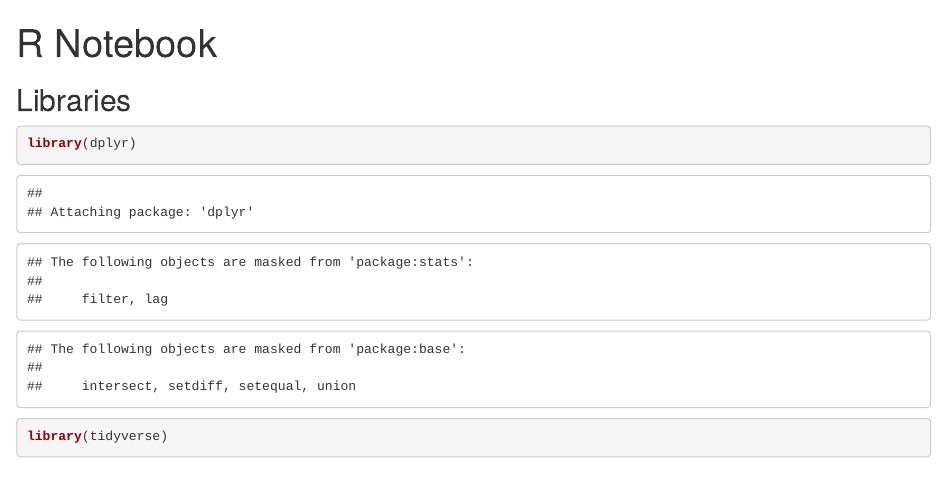
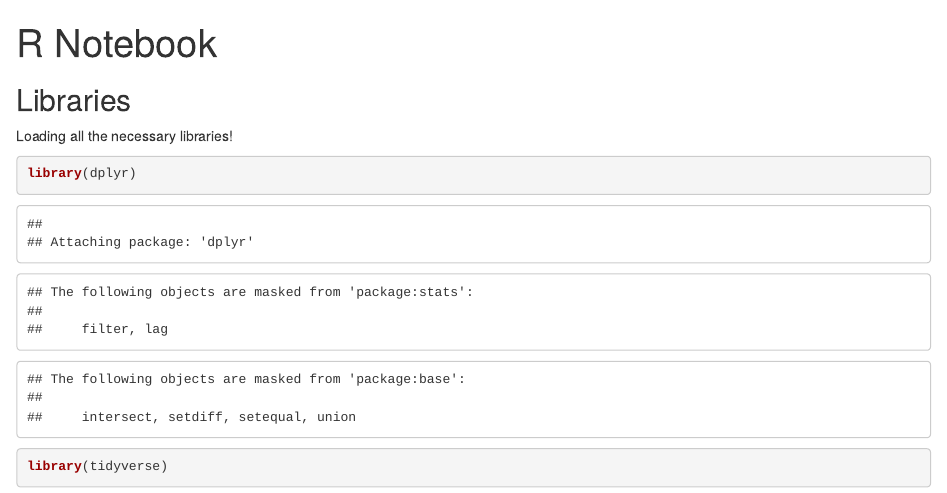
Before and after one commit to malina-a/REP_Kostelka_GenderGap, an R Markdown document (Kostelka_gendergap.Rmd): the page in a window 1100 px wide, from its top. Rendered offline with R 4.5, knitr and Pandoc, with nearby package versions; some code elsewhere in the file could not run offline.

Commit message:
New upload

````diff
--- a/Kostelka_gendergap.Rmd
+++ b/Kostelka_gendergap.Rmd
@@ -4,6 +4,7 @@ output: html_notebook
 ---
 
 ## Libraries
+Loading all the necessary libraries!
 
 ```{r}
 library(dplyr)
````
Also changed, not shown: Kostelka_gendergap.nb.html.
